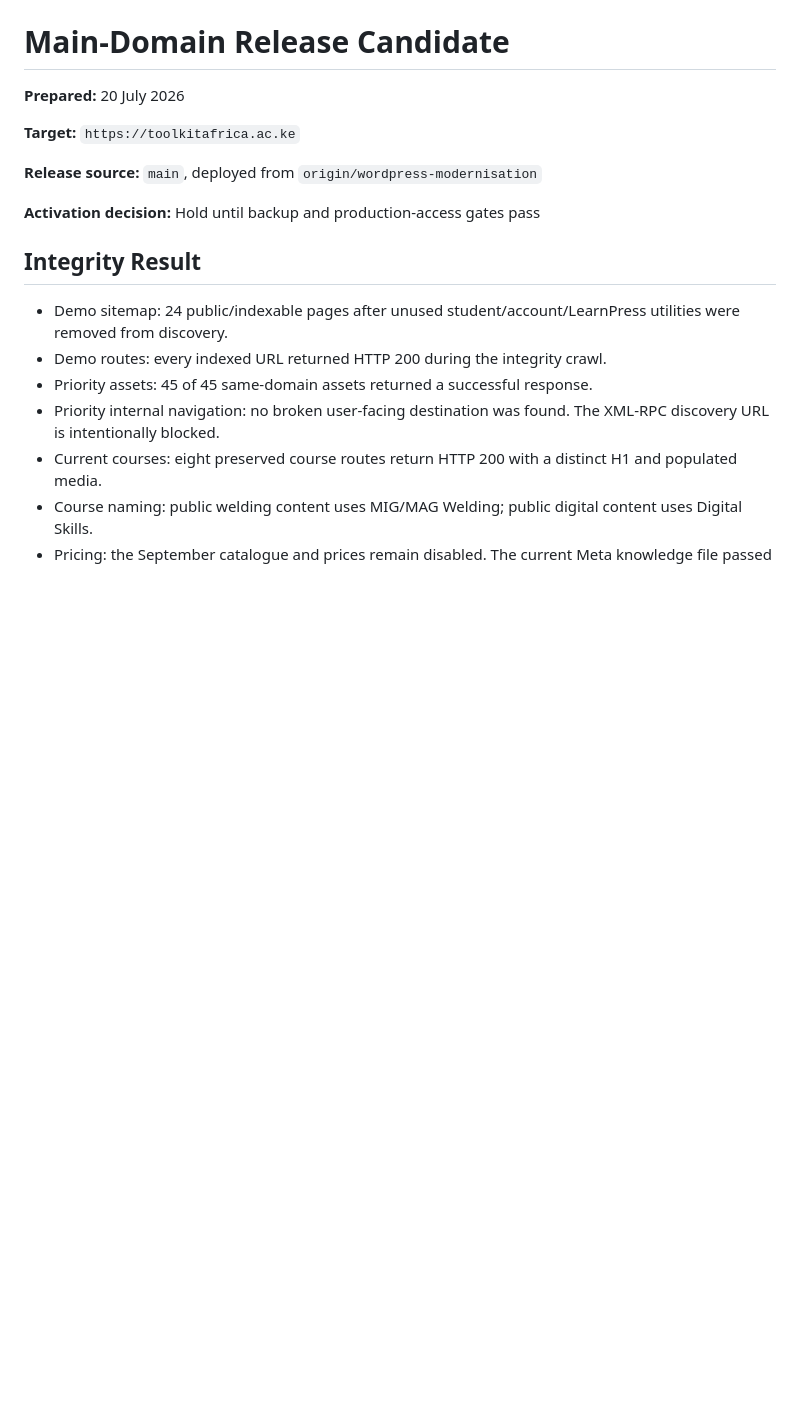
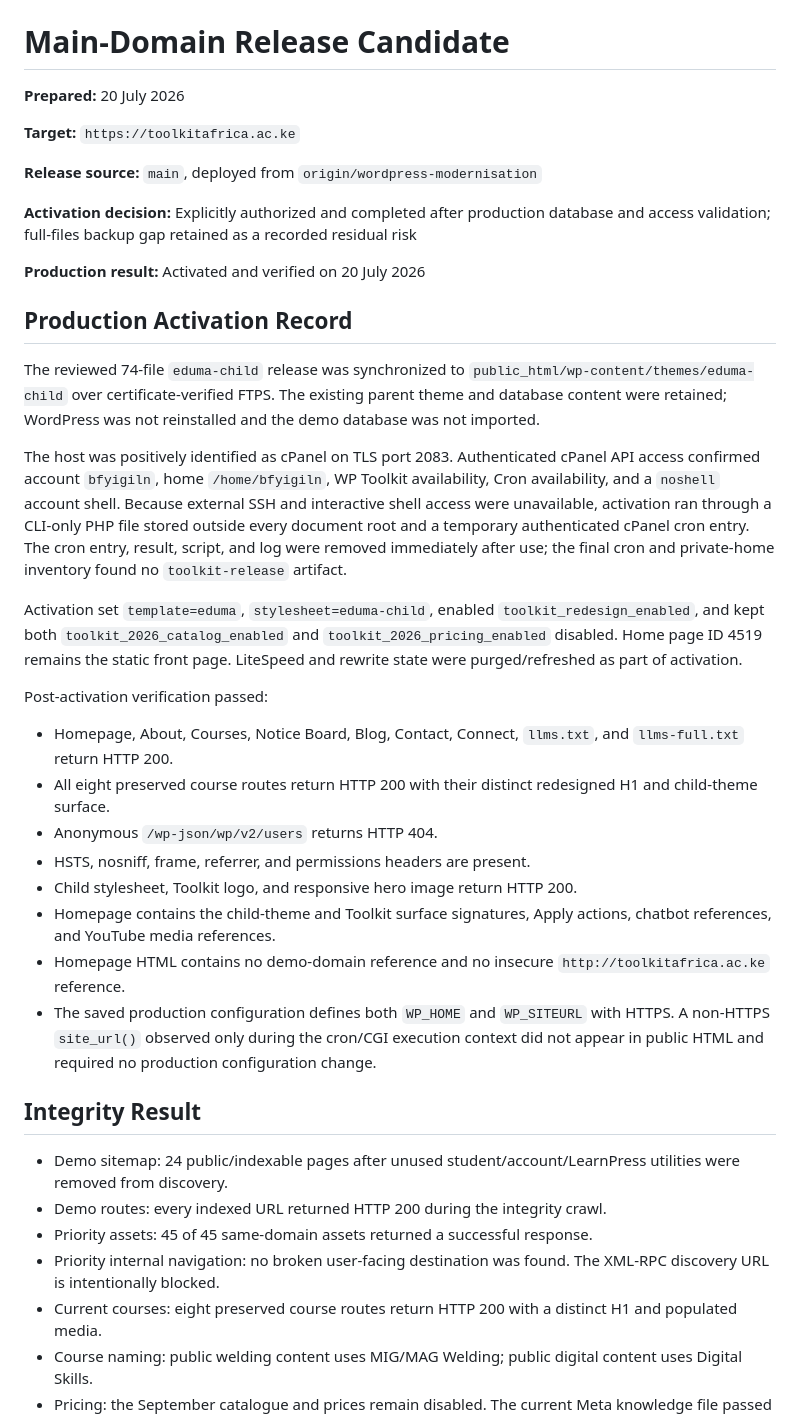
Before and after one commit to kamauthomas/toolkit, a Markdown page: docs/MAIN-DOMAIN-RELEASE-CANDIDATE-2026-07-20.md, the part around the change. GitHub-like rendering; blank space fills up the shorter version.

Commit message:
Record production redesign activation

```diff
--- a/docs/MAIN-DOMAIN-RELEASE-CANDIDATE-2026-07-20.md
+++ b/docs/MAIN-DOMAIN-RELEASE-CANDIDATE-2026-07-20.md
@@ -6,7 +6,28 @@
 
 **Release source:** `main`, deployed from `origin/wordpress-modernisation`
 
-**Activation decision:** Hold until backup and production-access gates pass
+**Activation decision:** Explicitly authorized and completed after production database and access validation; full-files backup gap retained as a recorded residual risk
+
+**Production result:** Activated and verified on 20 July 2026
+
+## Production Activation Record
+
+The reviewed 74-file `eduma-child` release was synchronized to `public_html/wp-content/themes/eduma-child` over certificate-verified FTPS. The existing parent theme and database content were retained; WordPress was not reinstalled and the demo database was not imported.
+
+The host was positively identified as cPanel on TLS port 2083. Authenticated cPanel API access confirmed account `bfyigiln`, home `/home/bfyigiln`, WP Toolkit availability, Cron availability, and a `noshell` account shell. Because external SSH and interactive shell access were unavailable, activation ran through a CLI-only PHP file stored outside every document root and a temporary authenticated cPanel cron entry. The cron entry, result, script, and log were removed immediately after use; the final cron and private-home inventory found no `toolkit-release` artifact.
+
+Activation set `template=eduma`, `stylesheet=eduma-child`, enabled `toolkit_redesign_enabled`, and kept both `toolkit_2026_catalog_enabled` and `toolkit_2026_pricing_enabled` disabled. Home page ID 4519 remains the static front page. LiteSpeed and rewrite state were purged/refreshed as part of activation.
+
+Post-activation verification passed:
+
+- Homepage, About, Courses, Notice Board, Blog, Contact, Connect, `llms.txt`, and `llms-full.txt` return HTTP 200.
+- All eight preserved course routes return HTTP 200 with their distinct redesigned H1 and child-theme surface.
+- Anonymous `/wp-json/wp/v2/users` returns HTTP 404.
+- HSTS, nosniff, frame, referrer, and permissions headers are present.
+- Child stylesheet, Toolkit logo, and responsive hero image return HTTP 200.
+- Homepage contains the child-theme and Toolkit surface signatures, Apply actions, chatbot references, and YouTube media references.
+- Homepage HTML contains no demo-domain reference and no insecure `http://toolkitafrica.ac.ke` reference.
+- The saved production configuration defines both `WP_HOME` and `WP_SITEURL` with HTTPS. A non-HTTPS `site_url()` observed only during the cron/CGI execution context did not appear in public HTML and required no production configuration change.
 
 ## Integrity Result
 
```
